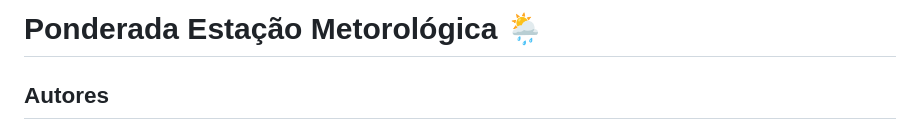
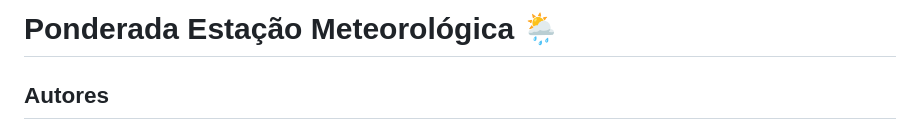
Before and after one commit to AmandaMartinez-R/estacao-meteorologica-murilo, a Markdown page: README.md, the part around the change. Drawn GitHub-style.

Commit message:
docs: arruma o nome

```diff
--- a/README.md
+++ b/README.md
@@ -1,4 +1,4 @@
-# Ponderada Estação Metorológica 🌦️
+# Ponderada Estação Meteorológica 🌦️
 
 ## Autores
 - Amanda Cristina Martinez da Rosa
```
